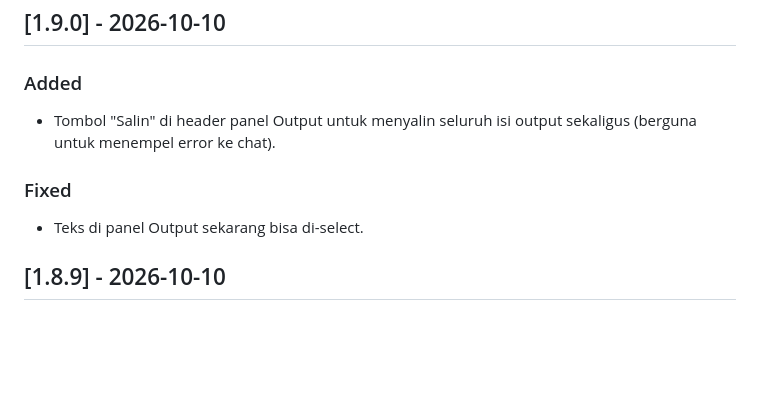
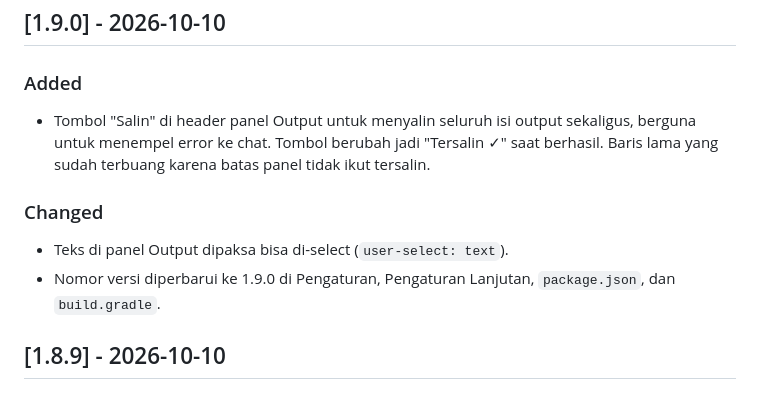
Before and after one commit to Julakk/PawnStudio, a Markdown page: CHANGELOG.md, the part around the change. Rendered like a GitHub page; blank space fills up the shorter version.

Commit message:
docs: perbarui CHANGELOG v1.9.0 [skip ci]

```diff
--- a/CHANGELOG.md
+++ b/CHANGELOG.md
@@ -5,10 +5,11 @@ Semua perubahan penting pada project PawnStudio dicatat di file ini.
 ## [1.9.0] - 2026-10-10
 
 ### Added
-- Tombol "Salin" di header panel Output untuk menyalin seluruh isi output sekaligus (berguna untuk menempel error ke chat).
+- Tombol "Salin" di header panel Output untuk menyalin seluruh isi output sekaligus, berguna untuk menempel error ke chat. Tombol berubah jadi "Tersalin ✓" saat berhasil. Baris lama yang sudah terbuang karena batas panel tidak ikut tersalin.
 
-### Fixed
-- Teks di panel Output sekarang bisa di-select.
+### Changed
+- Teks di panel Output dipaksa bisa di-select (`user-select: text`).
+- Nomor versi diperbarui ke 1.9.0 di Pengaturan, Pengaturan Lanjutan, `package.json`, dan `build.gradle`.
 
 ## [1.8.9] - 2026-10-10
 
```
